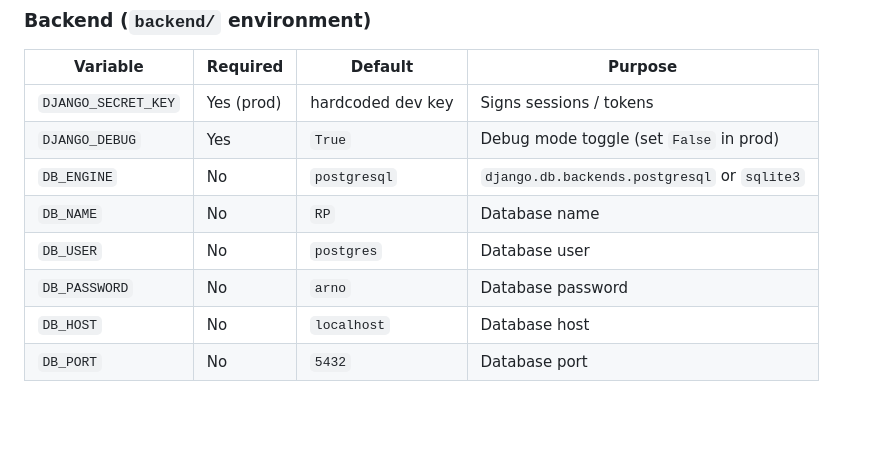
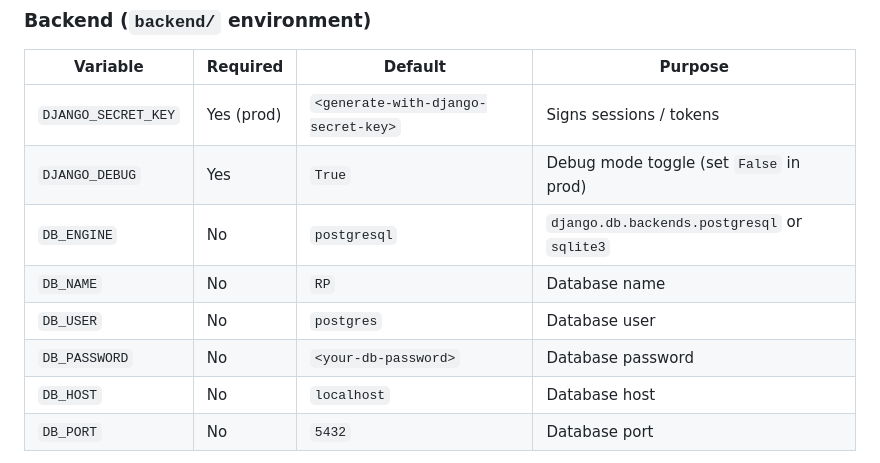
Before and after one commit to arno-muia/rp_embassy, a Markdown page: README.md, the part around the change. Drawn GitHub-style; blank space fills up the shorter version.

Commit message:
Updates on setting up environment variables -Backend

```diff
--- a/README.md
+++ b/README.md
@@ -160,12 +160,12 @@ The site will be available at `http://localhost:4321`.
 
 | Variable | Required | Default | Purpose |
 |----------|----------|---------|---------|
-| `DJANGO_SECRET_KEY` | Yes (prod) | hardcoded dev key | Signs sessions / tokens |
+| `DJANGO_SECRET_KEY` | Yes (prod) | `<generate-with-django-secret-key>` | Signs sessions / tokens |
 | `DJANGO_DEBUG` | Yes | `True` | Debug mode toggle (set `False` in prod) |
 | `DB_ENGINE` | No | `postgresql` | `django.db.backends.postgresql` or `sqlite3` |
 | `DB_NAME` | No | `RP` | Database name |
 | `DB_USER` | No | `postgres` | Database user |
-| `DB_PASSWORD` | No | `arno` | Database password |
+| `DB_PASSWORD` | No | `<your-db-password>` | Database password |
 | `DB_HOST` | No | `localhost` | Database host |
 | `DB_PORT` | No | `5432` | Database port |
 
```
